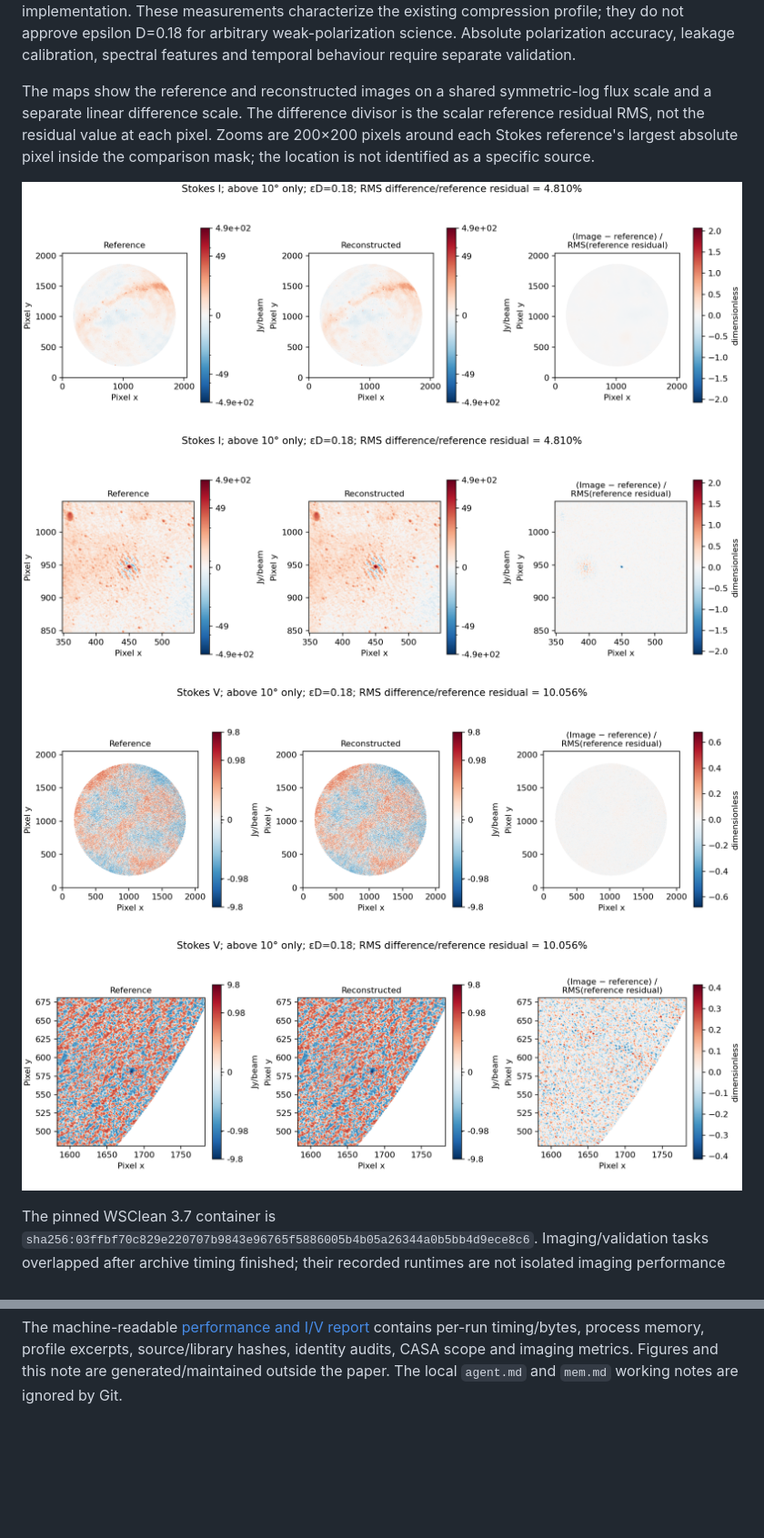
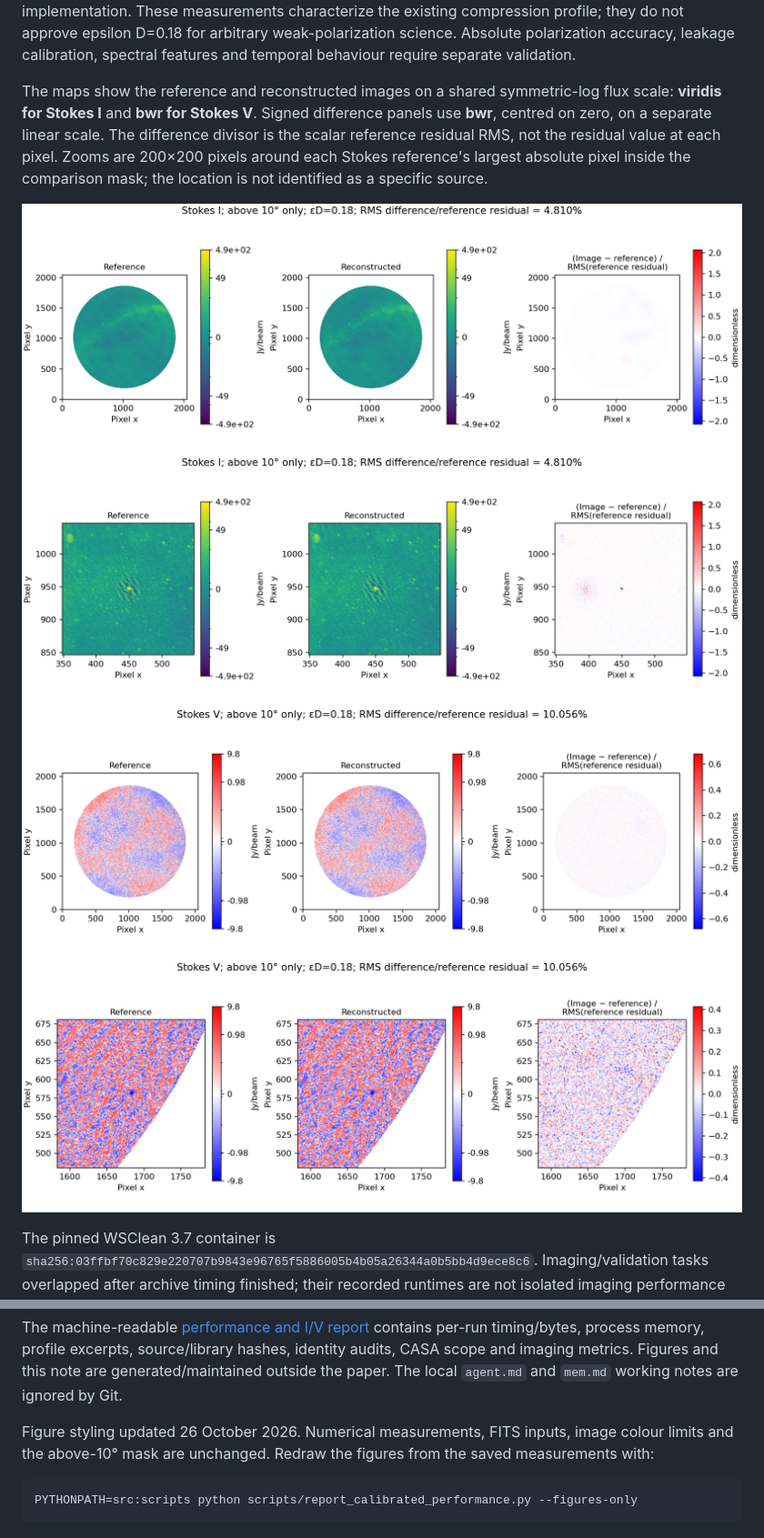
Before and after one commit to peijin94/vamp, a Markdown page: devnotes/calibrated-performance.md, 2 parts joined by grey strips. Shown at 91% size. Rendered like a GitHub page; pictures changed too: devnotes/figs/calibrated-performance-i-full.png, devnotes/figs/calibrated-performance-i-zoom.png, devnotes/figs/calibrated-performance-v-full.png; blank space fills up the shorter version.

Commit message:
Refresh speed figure and Stokes I/V colour maps

````diff
--- a/devnotes/calibrated-performance.md
+++ b/devnotes/calibrated-performance.md
@@ -230,7 +234,8 @@ science. Absolute polarization accuracy, leakage calibration, spectral features
 and temporal behaviour require separate validation.
 
 The maps show the reference and reconstructed images on a shared symmetric-log
-flux scale and a separate linear difference scale. The difference divisor is
+flux scale: **viridis for Stokes I** and **bwr for Stokes V**. Signed difference
+panels use **bwr**, centred on zero, on a separate linear scale. The difference divisor is
 the scalar reference residual RMS, not the residual value at each pixel. Zooms
 are 200×200 pixels around each Stokes reference's largest absolute pixel inside
 the comparison mask; the location is not identified as a specific source.
@@ -284,3 +289,11 @@ contains per-run timing/bytes, process memory, profile excerpts, source/library
 hashes, identity audits, CASA scope and imaging metrics. Figures and this note
 are generated/maintained outside the paper. The local `agent.md` and `mem.md`
 working notes are ignored by Git.
+
+Figure styling updated 26 October 2026. Numerical measurements, FITS inputs,
+image colour limits and the above-10° mask are unchanged. Redraw the figures from
+the saved measurements with:
+
+```bash
+PYTHONPATH=src:scripts python scripts/report_calibrated_performance.py --figures-only
+```
````
Also changed, not shown: other parts of devnotes/calibrated-performance.md (+4 -0 lines), devnotes/figs/calibrated-runtime.png, 1 other file.
